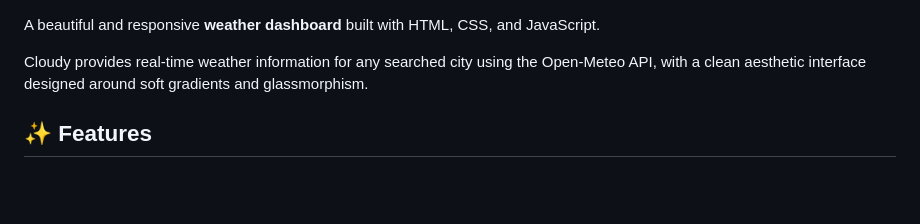
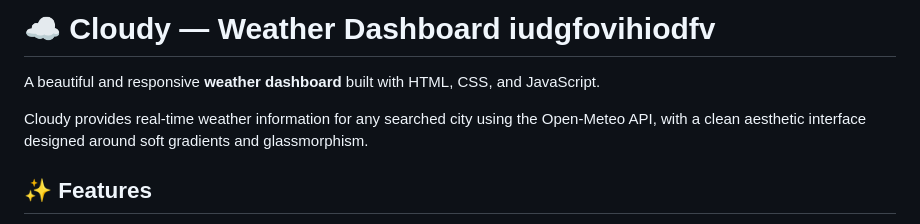
Before and after one commit to Shruti-1008/Weather_Dashboard, a Markdown page: README.md, the part around the change. GitHub-like rendering; blank space fills up the shorter version.

```diff
--- a/README.md
+++ b/README.md
@@ -1,4 +1,4 @@
-
+# ☁️ Cloudy — Weather Dashboard iudgfovihiodfv
 
 A beautiful and responsive **weather dashboard** built with HTML, CSS, and JavaScript.
 
```
